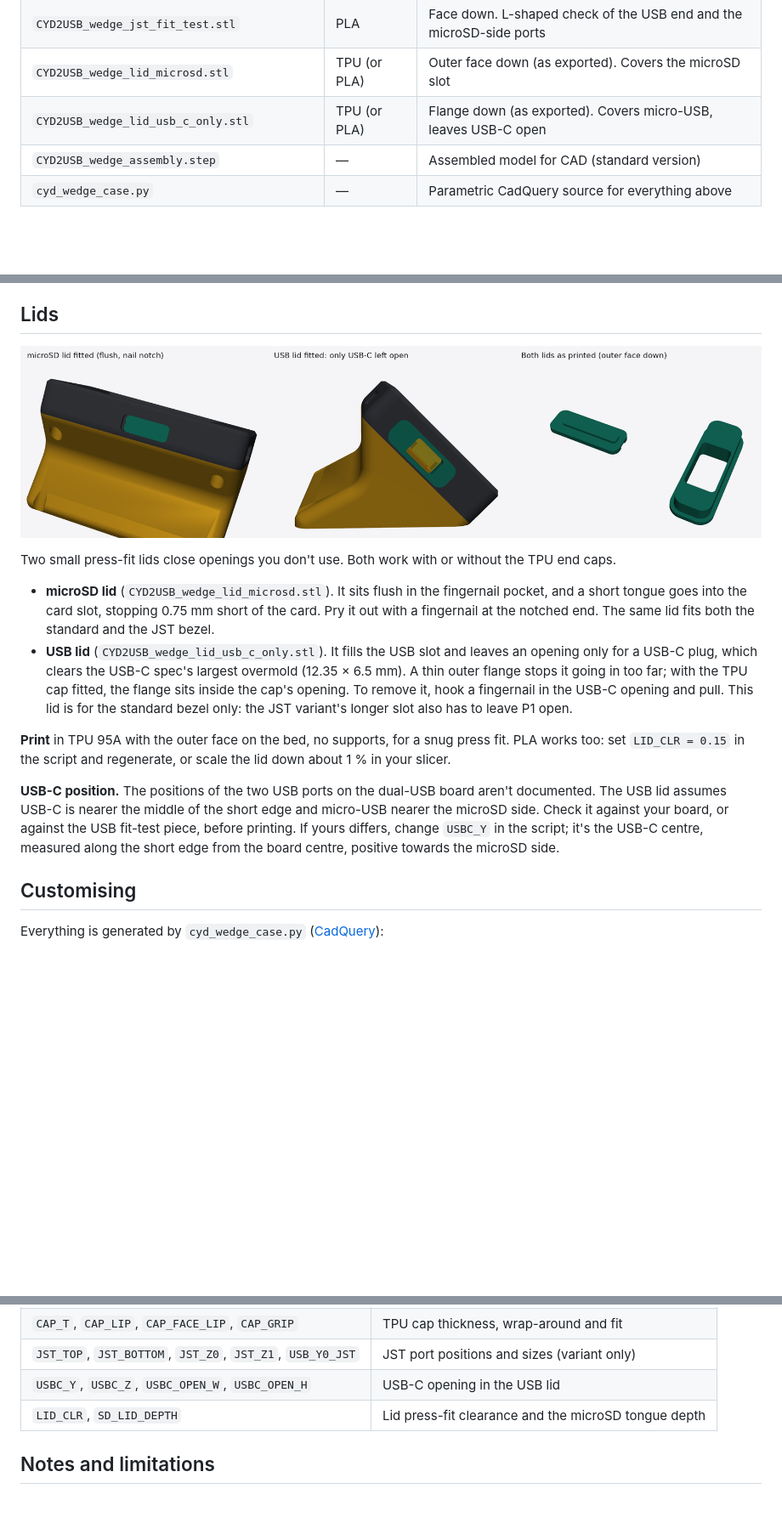
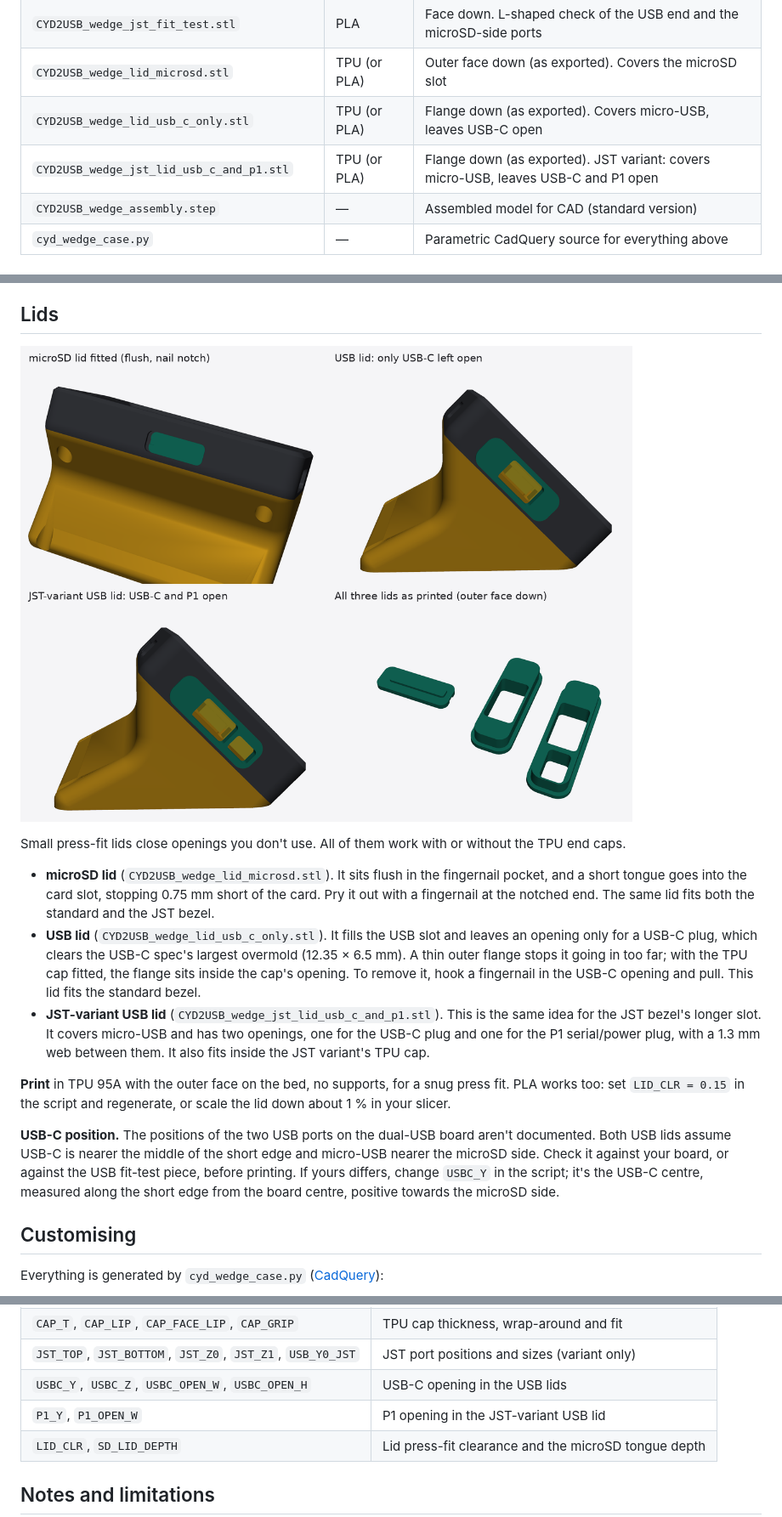
Before and after one commit to abdulwaheedsyed/ESP32-2432S028R-enclosure, a Markdown page: README.md, 3 parts joined by grey strips. Shown at 85% size. Rendered like a GitHub page; pictures changed too: preview_lids.png; blank space fills up the shorter version.

```diff
--- a/README.md
+++ b/README.md
@@ -44,6 +44,7 @@ The exact USB-C and micro-USB positions aren't published for the dual-USB board.
 | `CYD2USB_wedge_jst_fit_test.stl` | PLA | Face down. L-shaped check of the USB end and the microSD-side ports |
 | `CYD2USB_wedge_lid_microsd.stl` | TPU (or PLA) | Outer face down (as exported). Covers the microSD slot |
 | `CYD2USB_wedge_lid_usb_c_only.stl` | TPU (or PLA) | Flange down (as exported). Covers micro-USB, leaves USB-C open |
+| `CYD2USB_wedge_jst_lid_usb_c_and_p1.stl` | TPU (or PLA) | Flange down (as exported). JST variant: covers micro-USB, leaves USB-C and P1 open |
 | `CYD2USB_wedge_assembly.step` | — | Assembled model for CAD (standard version) |
 | `cyd_wedge_case.py` | — | Parametric CadQuery source for everything above |
 
@@ -127,14 +128,15 @@ To build it, use `CYD2USB_wedge_jst_front_bezel_heatset.stl` (or the self-tap ve
 
 ![Lids](preview_lids.png)
 
-Two small press-fit lids close openings you don't use. Both work with or without the TPU end caps.
+Small press-fit lids close openings you don't use. All of them work with or without the TPU end caps.
 
 - **microSD lid** (`CYD2USB_wedge_lid_microsd.stl`). It sits flush in the fingernail pocket, and a short tongue goes into the card slot, stopping 0.75 mm short of the card. Pry it out with a fingernail at the notched end. The same lid fits both the standard and the JST bezel.
-- **USB lid** (`CYD2USB_wedge_lid_usb_c_only.stl`). It fills the USB slot and leaves an opening only for a USB-C plug, which clears the USB-C spec's largest overmold (12.35 × 6.5 mm). A thin outer flange stops it going in too far; with the TPU cap fitted, the flange sits inside the cap's opening. To remove it, hook a fingernail in the USB-C opening and pull. This lid is for the standard bezel only: the JST variant's longer slot also has to leave P1 open.
+- **USB lid** (`CYD2USB_wedge_lid_usb_c_only.stl`). It fills the USB slot and leaves an opening only for a USB-C plug, which clears the USB-C spec's largest overmold (12.35 × 6.5 mm). A thin outer flange stops it going in too far; with the TPU cap fitted, the flange sits inside the cap's opening. To remove it, hook a fingernail in the USB-C opening and pull. This lid fits the standard bezel.
+- **JST-variant USB lid** (`CYD2USB_wedge_jst_lid_usb_c_and_p1.stl`). This is the same idea for the JST bezel's longer slot. It covers micro-USB and has two openings, one for the USB-C plug and one for the P1 serial/power plug, with a 1.3 mm web between them. It also fits inside the JST variant's TPU cap.
 
 **Print** in TPU 95A with the outer face on the bed, no supports, for a snug press fit. PLA works too: set `LID_CLR = 0.15` in the script and regenerate, or scale the lid down about 1 % in your slicer.
 
-**USB-C position.** The positions of the two USB ports on the dual-USB board aren't documented. The USB lid assumes USB-C is nearer the middle of the short edge and micro-USB nearer the microSD side. Check it against your board, or against the USB fit-test piece, before printing. If yours differs, change `USBC_Y` in the script; it's the USB-C centre, measured along the short edge from the board centre, positive towards the microSD side.
+**USB-C position.** The positions of the two USB ports on the dual-USB board aren't documented. Both USB lids assume USB-C is nearer the middle of the short edge and micro-USB nearer the microSD side. Check it against your board, or against the USB fit-test piece, before printing. If yours differs, change `USBC_Y` in the script; it's the USB-C centre, measured along the short edge from the board centre, positive towards the microSD side.
 
 ## Customising
 
@@ -156,7 +158,8 @@ Useful parameters at the top of the file:
 | `HEEL_Y` | Base depth (stability against tipping) |
 | `CAP_T`, `CAP_LIP`, `CAP_FACE_LIP`, `CAP_GRIP` | TPU cap thickness, wrap-around and fit |
 | `JST_TOP`, `JST_BOTTOM`, `JST_Z0`, `JST_Z1`, `USB_Y0_JST` | JST port positions and sizes (variant only) |
-| `USBC_Y`, `USBC_Z`, `USBC_OPEN_W`, `USBC_OPEN_H` | USB-C opening in the USB lid |
+| `USBC_Y`, `USBC_Z`, `USBC_OPEN_W`, `USBC_OPEN_H` | USB-C opening in the USB lids |
+| `P1_Y`, `P1_OPEN_W` | P1 opening in the JST-variant USB lid |
 | `LID_CLR`, `SD_LID_DEPTH` | Lid press-fit clearance and the microSD tongue depth |
 
 ## Notes and limitations
```
Also changed, not shown: 2 other files.
